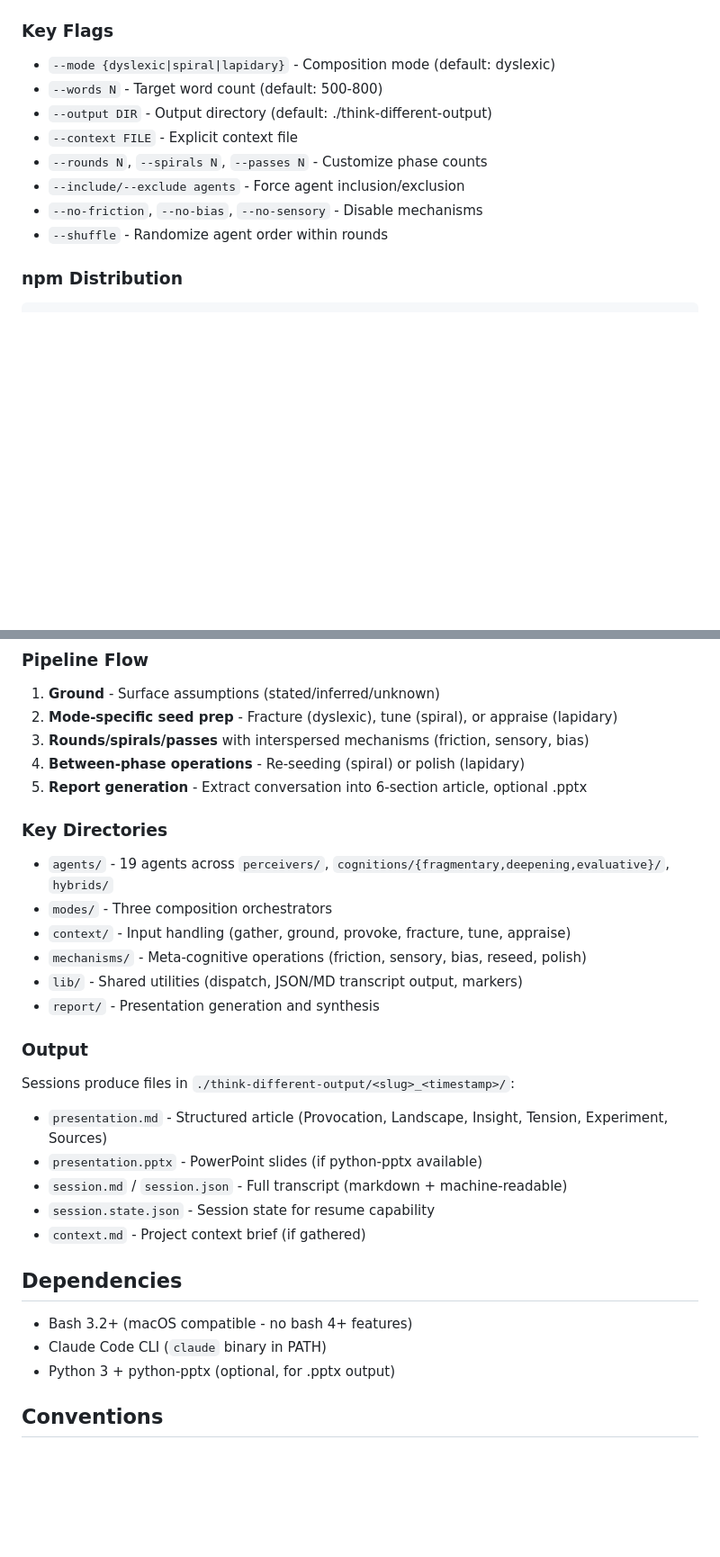
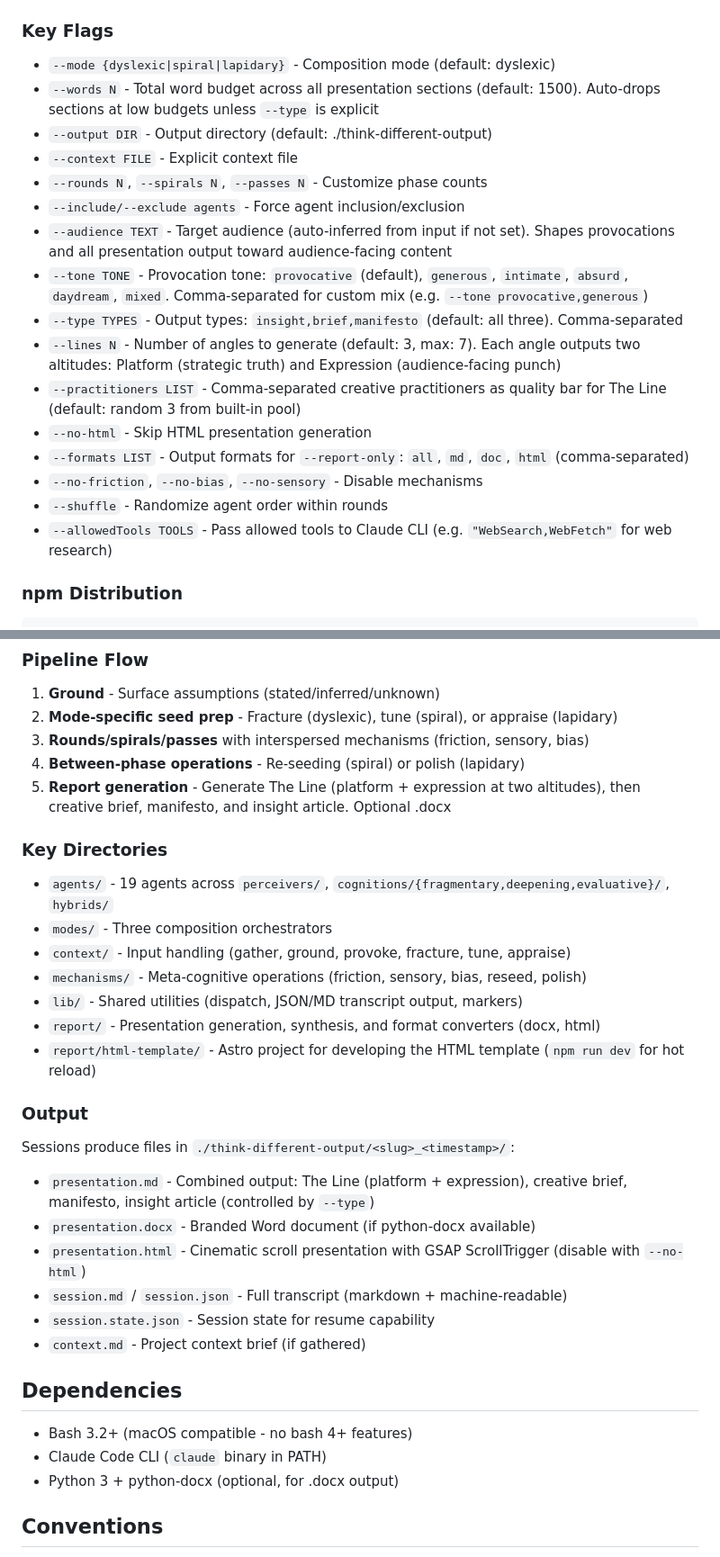
Before and after one commit to sinjin-studio/think-different-framework, a Markdown page: CLAUDE.md, 2 parts joined by grey strips. Shown at 90% size. GitHub-like rendering; blank space fills up the shorter version.

Commit message:
Update docs for new output formats and CLI flags

```diff
--- a/CLAUDE.md
+++ b/CLAUDE.md
@@ -34,13 +34,21 @@ A multi-agent structured divergence framework for Claude Code CLI. It runs creat
 ### Key Flags
 
 - `--mode {dyslexic|spiral|lapidary}` - Composition mode (default: dyslexic)
-- `--words N` - Target word count (default: 500-800)
+- `--words N` - Total word budget across all presentation sections (default: 1500). Auto-drops sections at low budgets unless `--type` is explicit
 - `--output DIR` - Output directory (default: ./think-different-output)
 - `--context FILE` - Explicit context file
 - `--rounds N`, `--spirals N`, `--passes N` - Customize phase counts
 - `--include/--exclude agents` - Force agent inclusion/exclusion
+- `--audience TEXT` - Target audience (auto-inferred from input if not set). Shapes provocations and all presentation output toward audience-facing content
+- `--tone TONE` - Provocation tone: `provocative` (default), `generous`, `intimate`, `absurd`, `daydream`, `mixed`. Comma-separated for custom mix (e.g. `--tone provocative,generous`)
+- `--type TYPES` - Output types: `insight,brief,manifesto` (default: all three). Comma-separated
+- `--lines N` - Number of angles to generate (default: 3, max: 7). Each angle outputs two altitudes: Platform (strategic truth) and Expression (audience-facing punch)
+- `--practitioners LIST` - Comma-separated creative practitioners as quality bar for The Line (default: random 3 from built-in pool)
+- `--no-html` - Skip HTML presentation generation
+- `--formats LIST` - Output formats for `--report-only`: `all`, `md`, `doc`, `html` (comma-separated)
 - `--no-friction`, `--no-bias`, `--no-sensory` - Disable mechanisms
 - `--shuffle` - Randomize agent order within rounds
+- `--allowedTools TOOLS` - Pass allowed tools to Claude CLI (e.g. `"WebSearch,WebFetch"` for web research)
 
 ### npm Distribution
 
@@ -81,7 +89,7 @@ A global `$CONVERSATION` string accumulates all agent responses. Each agent read
 2. **Mode-specific seed prep** - Fracture (dyslexic), tune (spiral), or appraise (lapidary)
 3. **Rounds/spirals/passes** with interspersed mechanisms (friction, sensory, bias)
 4. **Between-phase operations** - Re-seeding (spiral) or polish (lapidary)
-5. **Report generation** - Extract conversation into 6-section article, optional .pptx
+5. **Report generation** - Generate The Line (platform + expression at two altitudes), then creative brief, manifesto, and insight article. Optional .docx
 
 ### Key Directories
 
@@ -90,13 +98,15 @@ A global `$CONVERSATION` string accumulates all agent responses. Each agent read
 - `context/` - Input handling (gather, ground, provoke, fracture, tune, appraise)
 - `mechanisms/` - Meta-cognitive operations (friction, sensory, bias, reseed, polish)
 - `lib/` - Shared utilities (dispatch, JSON/MD transcript output, markers)
-- `report/` - Presentation generation and synthesis
+- `report/` - Presentation generation, synthesis, and format converters (docx, html)
+- `report/html-template/` - Astro project for developing the HTML template (`npm run dev` for hot reload)
 
 ### Output
 
 Sessions produce files in `./think-different-output/<slug>_<timestamp>/`:
-- `presentation.md` - Structured article (Provocation, Landscape, Insight, Tension, Experiment, Sources)
-- `presentation.pptx` - PowerPoint slides (if python-pptx available)
+- `presentation.md` - Combined output: The Line (platform + expression), creative brief, manifesto, insight article (controlled by `--type`)
+- `presentation.docx` - Branded Word document (if python-docx available)
+- `presentation.html` - Cinematic scroll presentation with GSAP ScrollTrigger (disable with `--no-html`)
 - `session.md` / `session.json` - Full transcript (markdown + machine-readable)
 - `session.state.json` - Session state for resume capability
 - `context.md` - Project context brief (if gathered)
@@ -105,7 +115,7 @@ Sessions produce files in `./think-different-output/<slug>_<timestamp>/`:
 
 - Bash 3.2+ (macOS compatible - no bash 4+ features)
 - Claude Code CLI (`claude` binary in PATH)
-- Python 3 + python-pptx (optional, for .pptx output)
+- Python 3 + python-docx (optional, for .docx output)
 
 ## Conventions
 
```
Also changed, not shown: README.md (+4 -1 lines).
